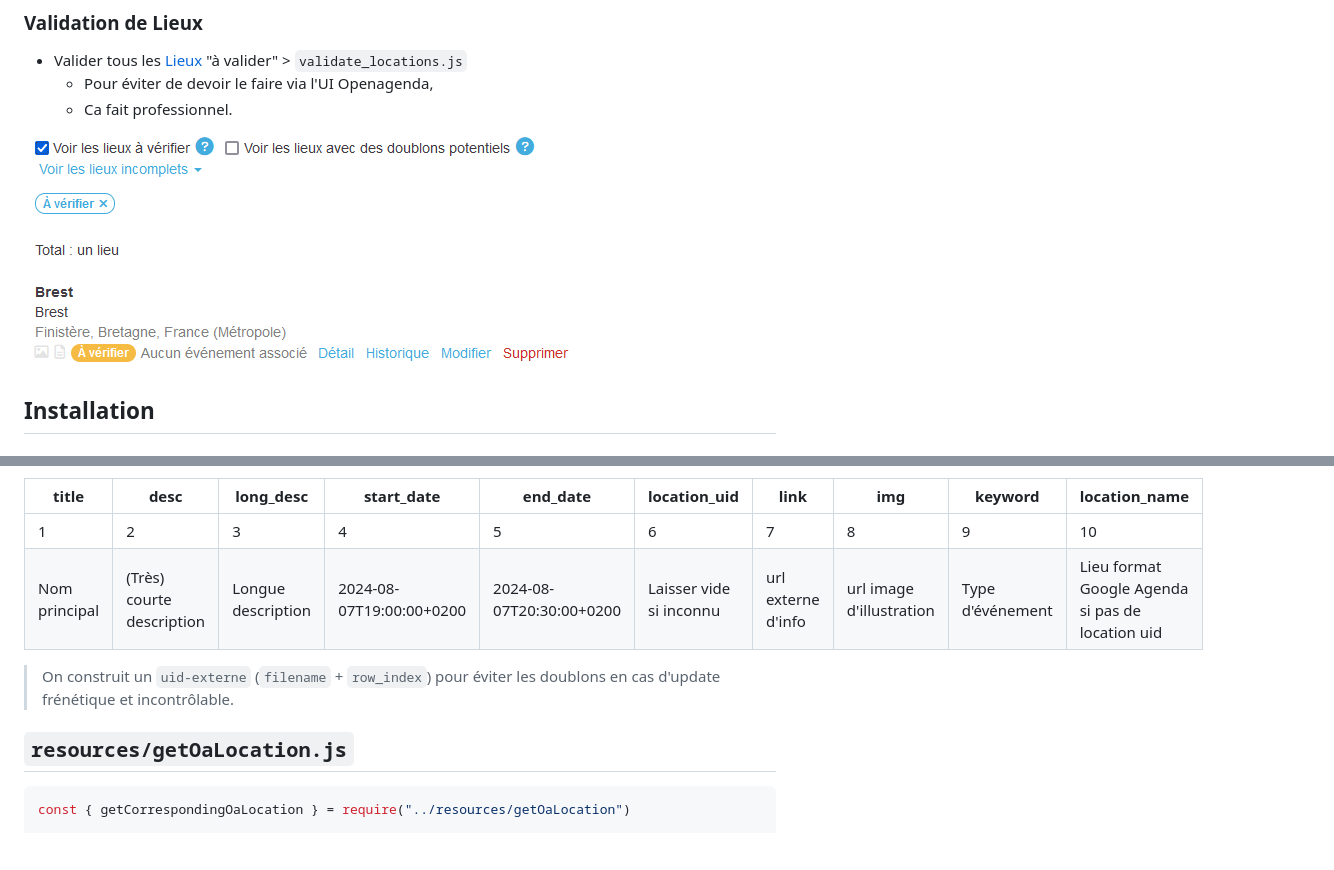
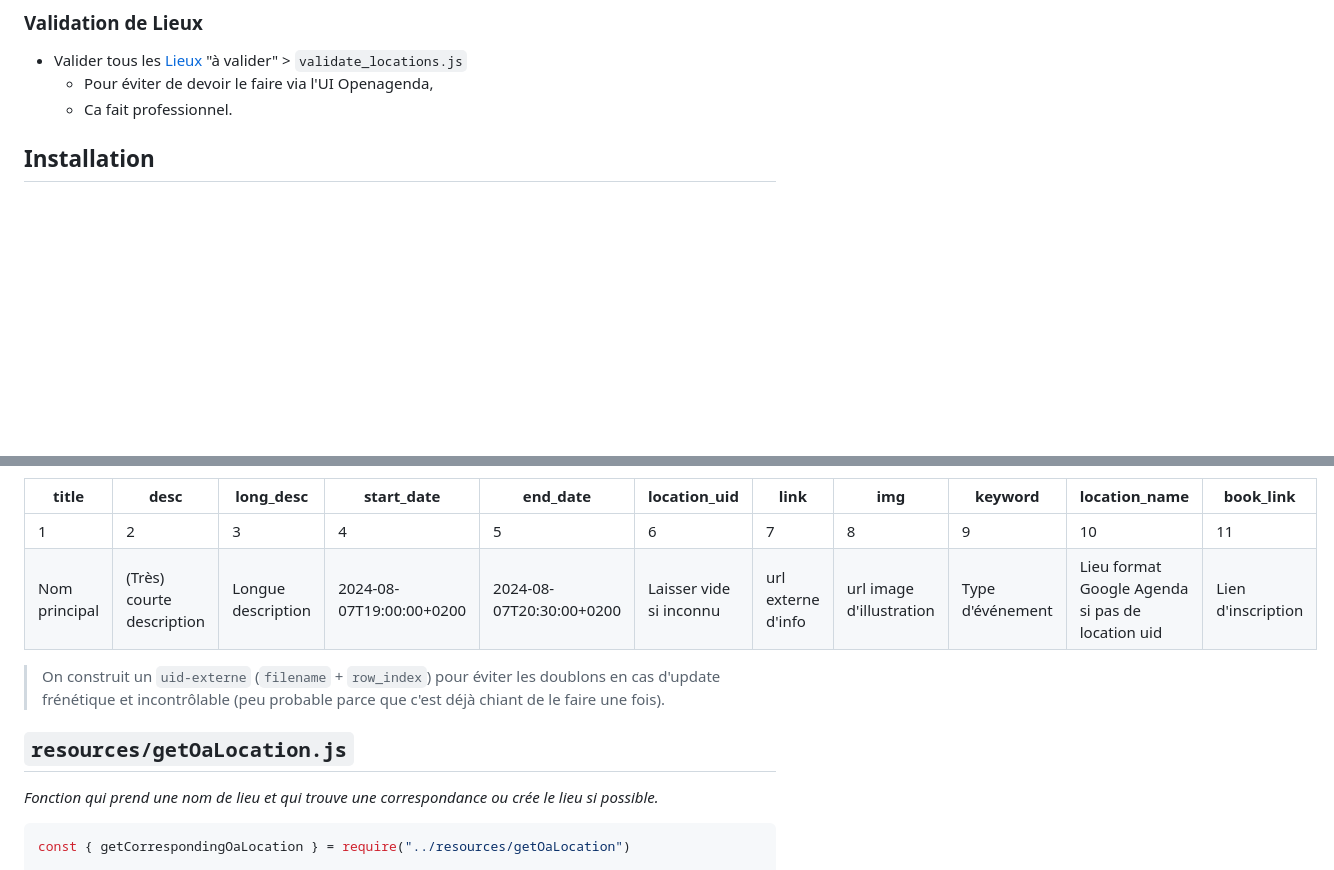
Before and after one commit to geekks/kerlandrier, a Markdown page: README.md, 2 parts joined by grey strips. Drawn GitHub-style; blank space fills up the shorter version.

````diff
--- a/README.md
+++ b/README.md
@@ -83,8 +83,6 @@ _[TO DO]_
     + Pour éviter de devoir le faire via l'UI Openagenda,
     + Ca fait professionnel.
 
-![Validate locations](./assets/validate_locations.png "Menu d'administration des Lieux")
-
 ## Installation
 
 ### Installer les librairies
@@ -133,13 +129,16 @@ $ node csv/import_csv.js name_of_your_file.csv
     + Les horaires doivent être au format `YYYY-MM-DDTHH:mm:ss+0200` (+0200 pour le fuseau horaire France)
 
-| title | desc | long_desc | start_date | end_date | location_uid | link | img | keyword | location_name |
-|-------|------|-----------|------------|----------|--------------|------|-----|---------|---------------|
-|   1   |   2  |     3     |      4     |     5    |      6       |  7   |   8 |    9    |    10         |
-|Nom principal|(Très) courte description|Longue description|2024-08-07T19:00:00+0200|2024-08-07T20:30:00+0200|Laisser vide si inconnu|url externe d'info|url image d'illustration|Type d'événement|Lieu format Google Agenda si pas de location uid|
+| title | desc | long_desc | start_date | end_date | location_uid | link | img | keyword | location_name | book_link |
+|-------|------|-----------|------------|----------|--------------|------|-----|---------|---------------|-----------|
+|   1   |   2  |     3     |      4     |     5    |      6       |  7   |   8 |    9    |    10         |     11    |
+|Nom principal|(Très) courte description|Longue description|2024-08-07T19:00:00+0200|2024-08-07T20:30:00+0200|Laisser vide si inconnu|url externe d'info|url image d'illustration|Type d'événement|Lieu format Google Agenda si pas de location uid|Lien d'inscription|
 
-> On construit un `uid-externe` (`filename` + `row_index`) pour éviter les doublons en cas d'update frénétique et incontrôlable.
+> On construit un `uid-externe` (`filename` + `row_index`) pour éviter les doublons en cas d'update frénétique et incontrôlable (peu probable parce que c'est déjà chiant de le faire une fois).
 
 ## `resources/getOaLocation.js`
+
+_Fonction qui prend une nom de lieu et qui trouve une correspondance ou crée le lieu si possible._
+
 
 ```javascript
 const { getCorrespondingOaLocation } = require("../resources/getOaLocation")
````
Also changed, not shown: other parts of README.md (+18 -17 lines).
